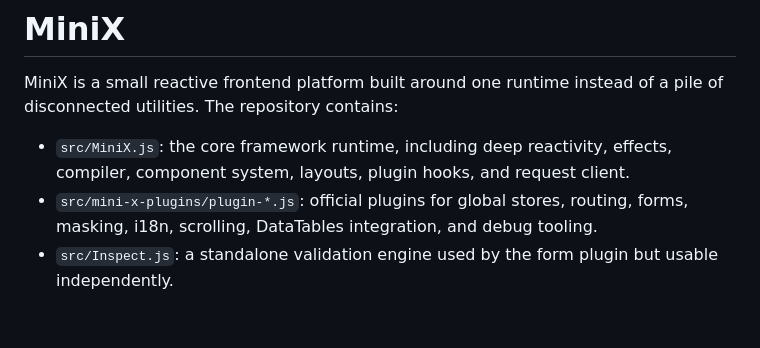
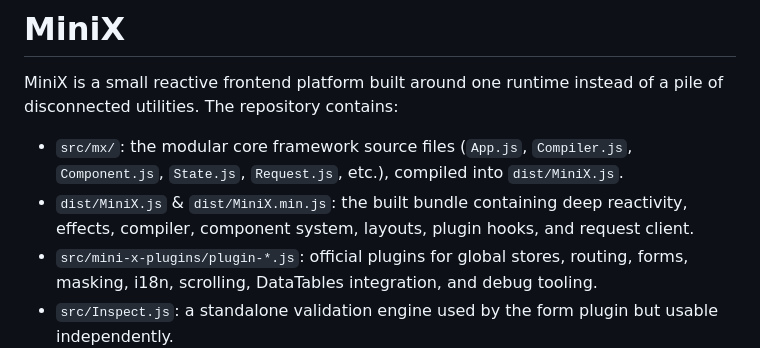
Before and after one commit to ankitkaran99/MiniX, a Markdown page: docs/index.md, the part around one of its changes. Drawn GitHub-style; blank space fills up the shorter version.

```diff
--- a/docs/index.md
+++ b/docs/index.md
@@ -30,7 +30,8 @@ sidebar: Start here for the full Mini-X documentation map, plugin overview, repo
 
 MiniX is a small reactive frontend platform built around one runtime instead of a pile of disconnected utilities. The repository contains:
 
-*   `src/MiniX.js`: the core framework runtime, including deep reactivity, effects, compiler, component system, layouts, plugin hooks, and request client.
+*   `src/mx/`: the modular core framework source files (`App.js`, `Compiler.js`, `Component.js`, `State.js`, `Request.js`, etc.), compiled into `dist/MiniX.js`.
+*   `dist/MiniX.js` & `dist/MiniX.min.js`: the built bundle containing deep reactivity, effects, compiler, component system, layouts, plugin hooks, and request client.
 *   `src/mini-x-plugins/plugin-*.js`: official plugins for global stores, routing, forms, masking, i18n, scrolling, DataTables integration, and debug tooling.
 *   `src/Inspect.js`: a standalone validation engine used by the form plugin but usable independently.
 *   `src/Model.js` and `src/Collection.js`: helpers for reactive domain objects and list handling.
```
Also changed, not shown: other parts of docs/index.md (+1 -1 lines), README.md (+3 -2 lines), docs/readme.md (+1 -1 lines).
